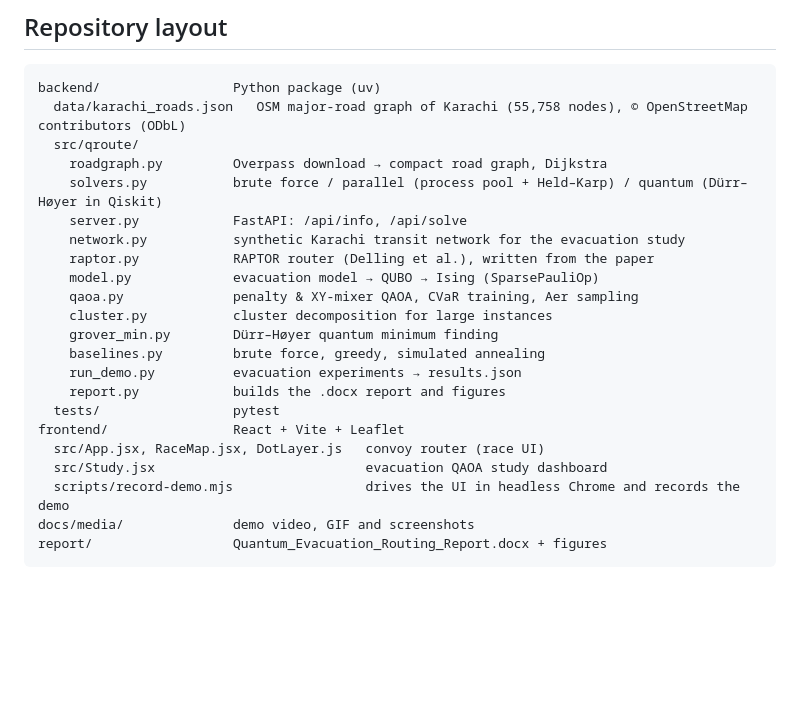
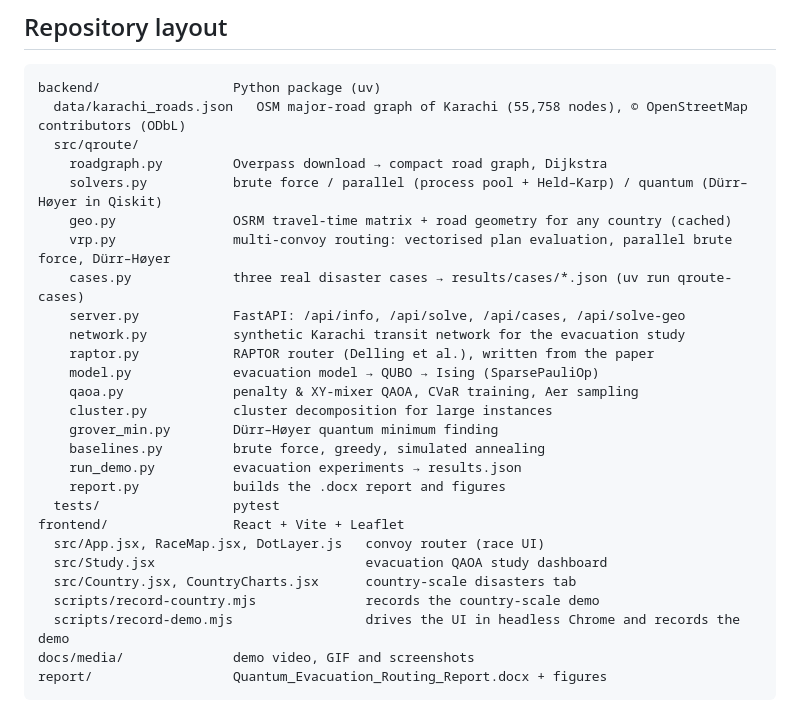
Before and after one commit to MARafey/Quantum-Routing, a Markdown page: README.md, the part around one of its changes. Drawn GitHub-style; blank space fills up the shorter version.

```diff
--- a/README.md
+++ b/README.md
@@ -54,7 +92,10 @@ backend/                 Python package (uv)
   src/qroute/
     roadgraph.py         Overpass download → compact road graph, Dijkstra
     solvers.py           brute force / parallel (process pool + Held–Karp) / quantum (Dürr–Høyer in Qiskit)
-    server.py            FastAPI: /api/info, /api/solve
+    geo.py               OSRM travel-time matrix + road geometry for any country (cached)
+    vrp.py               multi-convoy routing: vectorised plan evaluation, parallel brute force, Dürr–Høyer
+    cases.py             three real disaster cases → results/cases/*.json (uv run qroute-cases)
+    server.py            FastAPI: /api/info, /api/solve, /api/cases, /api/solve-geo
     network.py           synthetic Karachi transit network for the evacuation study
     raptor.py            RAPTOR router (Delling et al.), written from the paper
     model.py             evacuation model → QUBO → Ising (SparsePauliOp)
@@ -68,6 +109,8 @@ backend/                 Python package (uv)
 frontend/                React + Vite + Leaflet
   src/App.jsx, RaceMap.jsx, DotLayer.js   convoy router (race UI)
   src/Study.jsx                           evacuation QAOA study dashboard
+  src/Country.jsx, CountryCharts.jsx      country-scale disasters tab
+  scripts/record-country.mjs              records the country-scale demo
   scripts/record-demo.mjs                 drives the UI in headless Chrome and records the demo
 docs/media/              demo video, GIF and screenshots
 report/                  Quantum_Evacuation_Routing_Report.docx + figures
```
Also changed, not shown: other parts of README.md (+41 -3 lines), docs/media/country_pakistan_3hubs.png (added), docs/media/country_sindh.png (added), docs/media/country_turkiye_syria.png (added), 3 other files.
